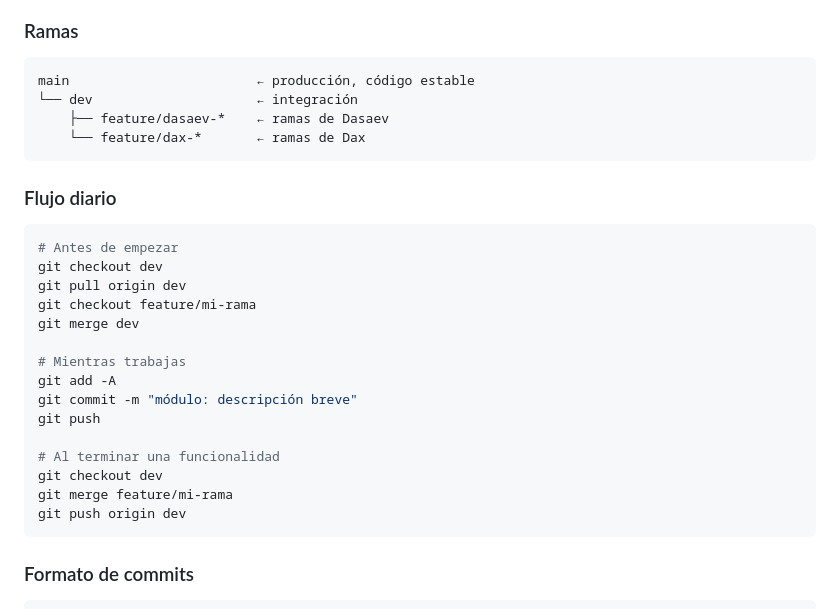
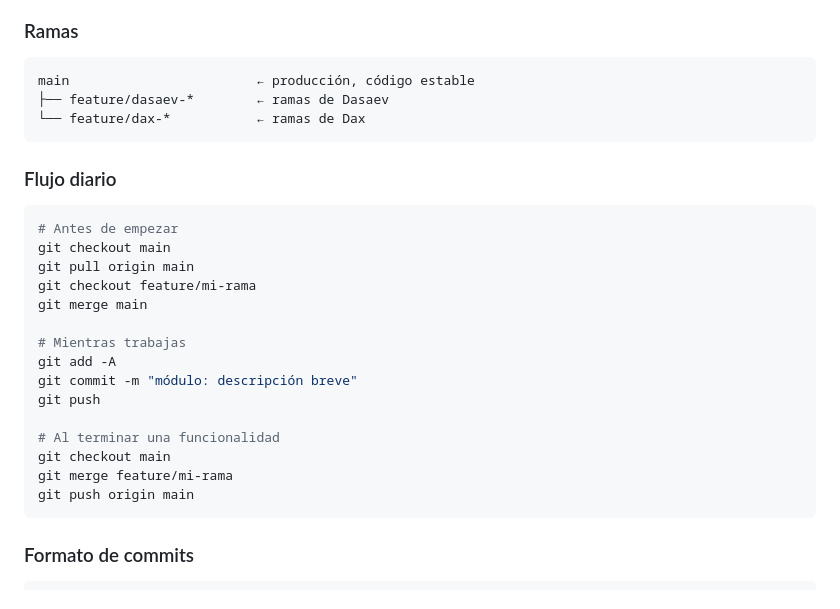
Before and after one commit to copyplotmargarita/Orange_App_2.4, a Markdown page: Orange_App_2.4/CONTEXT.md, the part around the change. GitHub-like rendering.

Commit message:
docs: corrijo flujo git, no hay rama dev

````diff
--- a/Orange_App_2.4/CONTEXT.md
+++ b/Orange_App_2.4/CONTEXT.md
@@ -140,18 +140,17 @@ Orange_App_2.4/
 ### Ramas
 ```
 main                        ← producción, código estable
-└── dev                     ← integración
-    ├── feature/dasaev-*    ← ramas de Dasaev
-    └── feature/dax-*       ← ramas de Dax
+├── feature/dasaev-*        ← ramas de Dasaev
+└── feature/dax-*           ← ramas de Dax
 ```
 
 ### Flujo diario
 ```bash
 # Antes de empezar
-git checkout dev
-git pull origin dev
+git checkout main
+git pull origin main
 git checkout feature/mi-rama
-git merge dev
+git merge main
 
 # Mientras trabajas
 git add -A
@@ -159,9 +158,9 @@ git commit -m "módulo: descripción breve"
 git push
 
 # Al terminar una funcionalidad
-git checkout dev
+git checkout main
 git merge feature/mi-rama
-git push origin dev
+git push origin main
 ```
 
 ### Formato de commits
````
